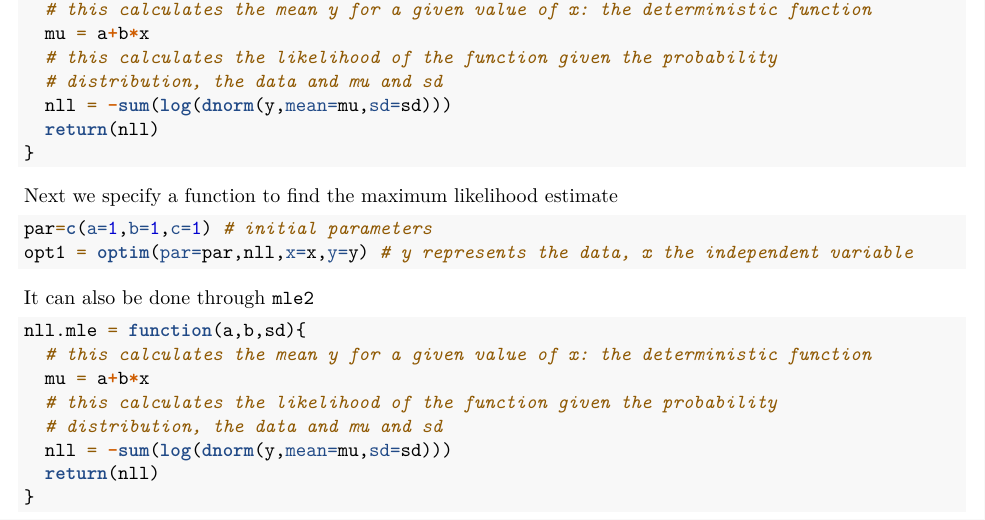
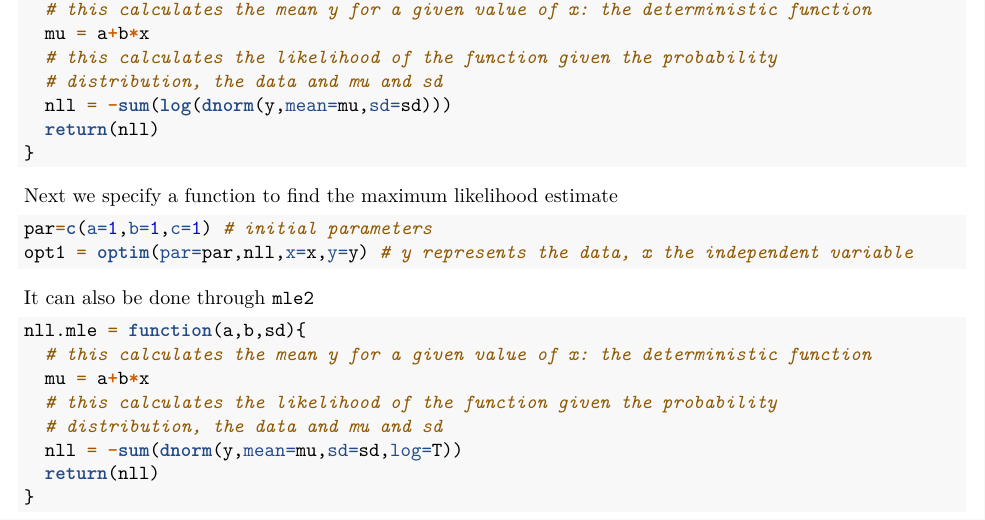
Before and after one commit to bobdouma/bolker-labs, an R Markdown document (additional exercise Ch 6.Rmd): part of page 1 of 3, cut so that both start at the same text. Rendered offline with R 4.5, knitr and Pandoc, then LaTeX, with nearby package versions.

Commit message:
error in log lik function

```diff
--- a/additional exercise Ch 6.Rmd
+++ b/additional exercise Ch 6.Rmd
@@ -49,7 +49,7 @@ nll.mle = function(a,b,sd){
   mu = a+b*x
   # this calculates the likelihood of the function given the probability
   # distribution, the data and mu and sd
-  nll = -sum(log(dnorm(y,mean=mu,sd=sd)))
+  nll = -sum(dnorm(y,mean=mu,sd=sd,log=T))
   return(nll)
 }
 
```
Also changed, not shown: additional_exercise_Ch_6.pdf, additional_exercise_Ch_6_v1.pdf (added).
